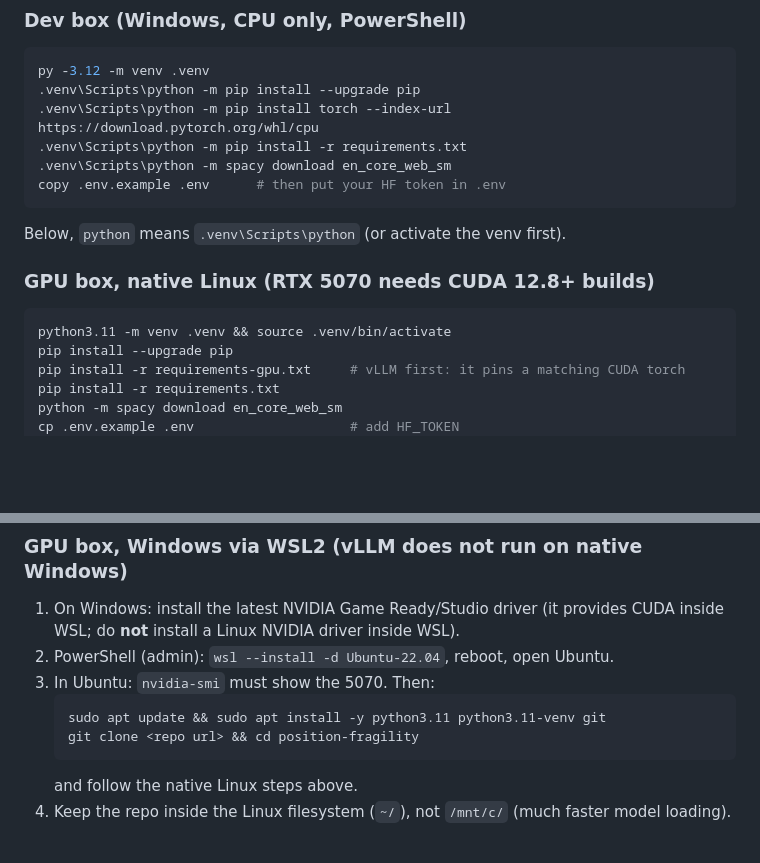
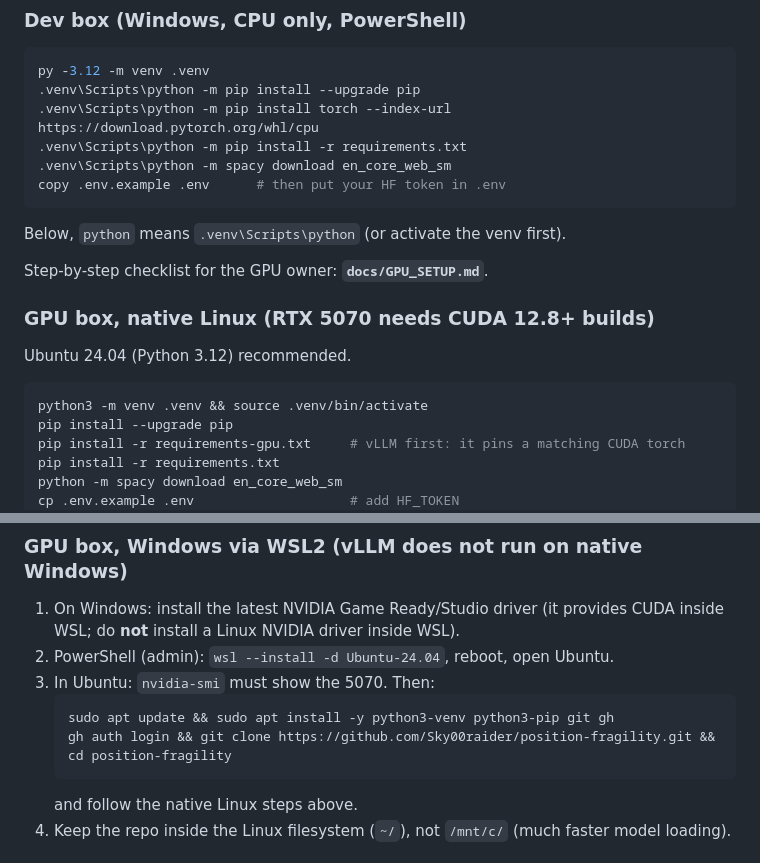
Before and after one commit to Sky00raider/position-fragility, a Markdown page: README.md, 2 parts joined by grey strips. GitHub-like rendering; blank space fills up the shorter version.

Commit message:
GPU setup checklist; use Ubuntu 24.04 (python3.11 is not in 22.04 repos)
Co-Authored-By: Claude Opus 5.5 <noreply@anthropic.com>

````diff
--- a/README.md
+++ b/README.md
@@ -19,9 +19,12 @@ copy .env.example .env      # then put your HF token in .env
 ```
 Below, `python` means `.venv\Scripts\python` (or activate the venv first).
 
+Step-by-step checklist for the GPU owner: **`docs/GPU_SETUP.md`**.
+
 ### GPU box, native Linux (RTX 5070 needs CUDA 12.8+ builds)
+Ubuntu 24.04 (Python 3.12) recommended.
 ```bash
-python3.11 -m venv .venv && source .venv/bin/activate
+python3 -m venv .venv && source .venv/bin/activate
 pip install --upgrade pip
 pip install -r requirements-gpu.txt     # vLLM first: it pins a matching CUDA torch
 pip install -r requirements.txt
@@ -37,11 +40,11 @@ does not support sm_120, install the CUDA 12.8 wheel from the vLLM install docs
 ### GPU box, Windows via WSL2 (vLLM does not run on native Windows)
 1. On Windows: install the latest NVIDIA Game Ready/Studio driver (it provides CUDA inside WSL;
    do **not** install a Linux NVIDIA driver inside WSL).
-2. PowerShell (admin): `wsl --install -d Ubuntu-22.04`, reboot, open Ubuntu.
+2. PowerShell (admin): `wsl --install -d Ubuntu-24.04`, reboot, open Ubuntu.
 3. In Ubuntu: `nvidia-smi` must show the 5070. Then:
    ```bash
-   sudo apt update && sudo apt install -y python3.11 python3.11-venv git
-   git clone <repo url> && cd position-fragility
+   sudo apt update && sudo apt install -y python3-venv python3-pip git gh
+   gh auth login && git clone https://github.com/Sky00raider/position-fragility.git && cd position-fragility
    ```
    and follow the native Linux steps above.
 4. Keep the repo inside the Linux filesystem (`~/`), not `/mnt/c/` (much faster model loading).
````
Also changed, not shown: docs/GPU_SETUP.md (added, +65 -0 lines).
